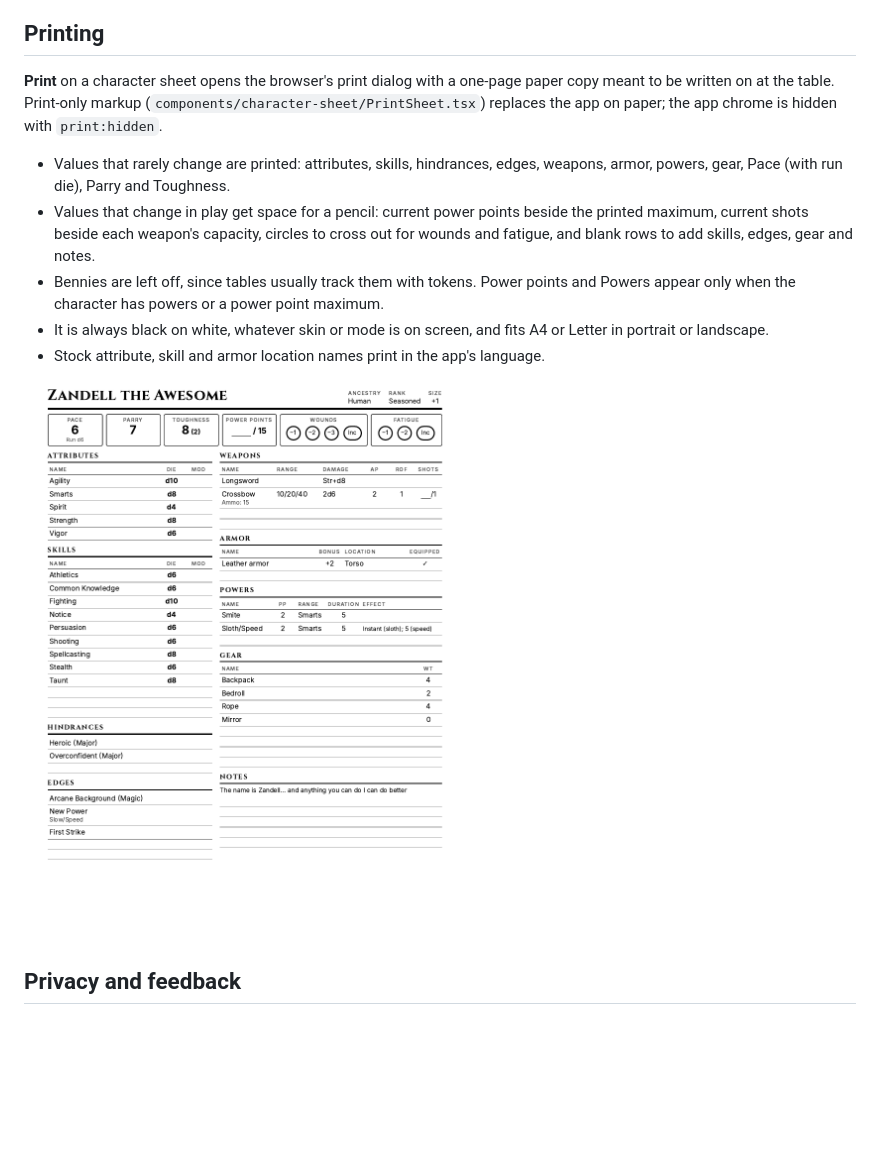
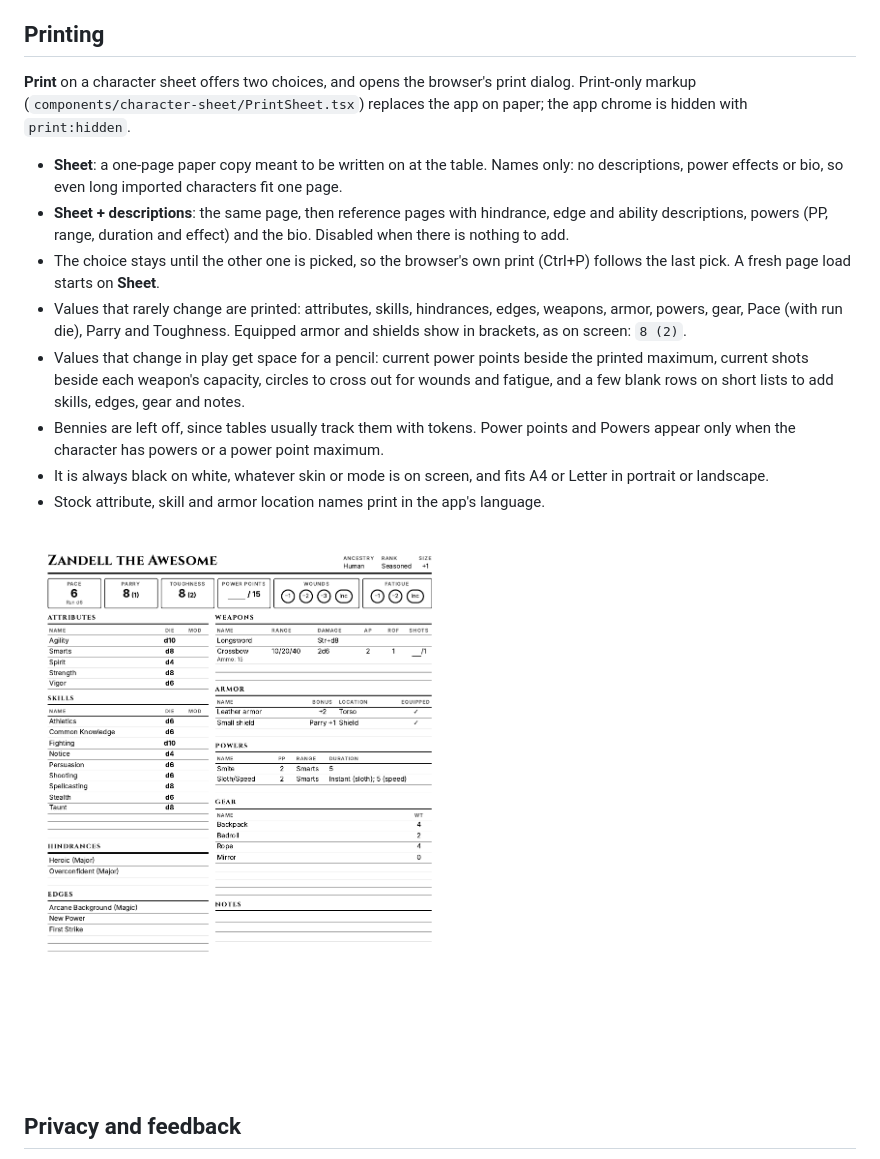
Before and after one commit to arnonram/wildcards-go, a Markdown page: README.md, the part around one of its changes. Drawn GitHub-style; pictures changed too: docs/images/print-sample.png; blank space fills up the shorter version.

Commit message:
Print: one-page sheet + optional reference pages (#14)

```diff
--- a/README.md
+++ b/README.md
@@ -89,10 +89,13 @@ Characters can be saved to a `.json` file and loaded back, to keep a backup or m
 
 ## Printing
 
-**Print** on a character sheet opens the browser's print dialog with a one-page paper copy meant to be written on at the table. Print-only markup (`components/character-sheet/PrintSheet.tsx`) replaces the app on paper; the app chrome is hidden with `print:hidden`.
+**Print** on a character sheet offers two choices, and opens the browser's print dialog. Print-only markup (`components/character-sheet/PrintSheet.tsx`) replaces the app on paper; the app chrome is hidden with `print:hidden`.
 
-- Values that rarely change are printed: attributes, skills, hindrances, edges, weapons, armor, powers, gear, Pace (with run die), Parry and Toughness.
-- Values that change in play get space for a pencil: current power points beside the printed maximum, current shots beside each weapon's capacity, circles to cross out for wounds and fatigue, and blank rows to add skills, edges, gear and notes.
+- **Sheet**: a one-page paper copy meant to be written on at the table. Names only: no descriptions, power effects or bio, so even long imported characters fit one page.
+- **Sheet + descriptions**: the same page, then reference pages with hindrance, edge and ability descriptions, powers (PP, range, duration and effect) and the bio. Disabled when there is nothing to add.
+- The choice stays until the other one is picked, so the browser's own print (Ctrl+P) follows the last pick. A fresh page load starts on **Sheet**.
+- Values that rarely change are printed: attributes, skills, hindrances, edges, weapons, armor, powers, gear, Pace (with run die), Parry and Toughness. Equipped armor and shields show in brackets, as on screen: `8 (2)`.
+- Values that change in play get space for a pencil: current power points beside the printed maximum, current shots beside each weapon's capacity, circles to cross out for wounds and fatigue, and a few blank rows on short lists to add skills, edges, gear and notes.
 - Bennies are left off, since tables usually track them with tokens. Power points and Powers appear only when the character has powers or a power point maximum.
 - It is always black on white, whatever skin or mode is on screen, and fits A4 or Letter in portrait or landscape.
 - Stock attribute, skill and armor location names print in the app's language.
```
Also changed, not shown: other parts of README.md (+1 -1 lines), 13 other files.
